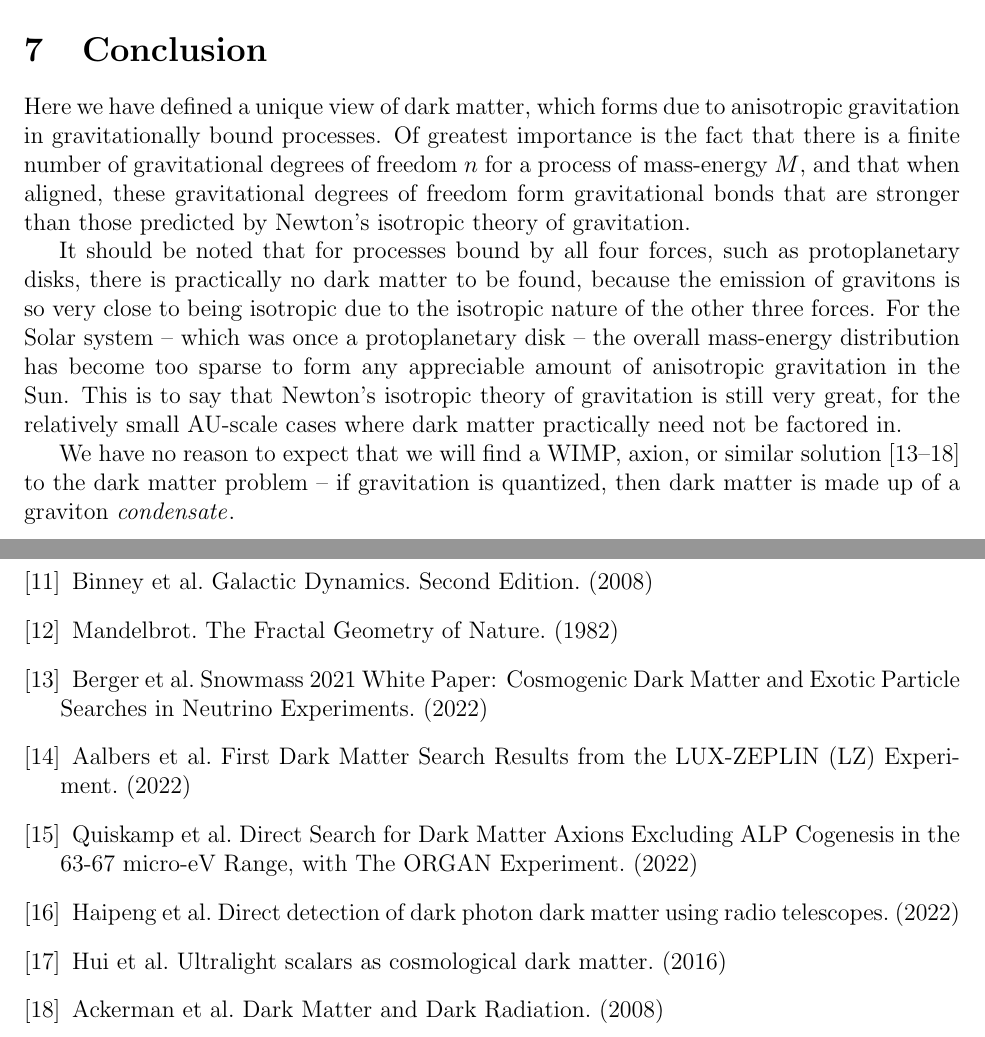
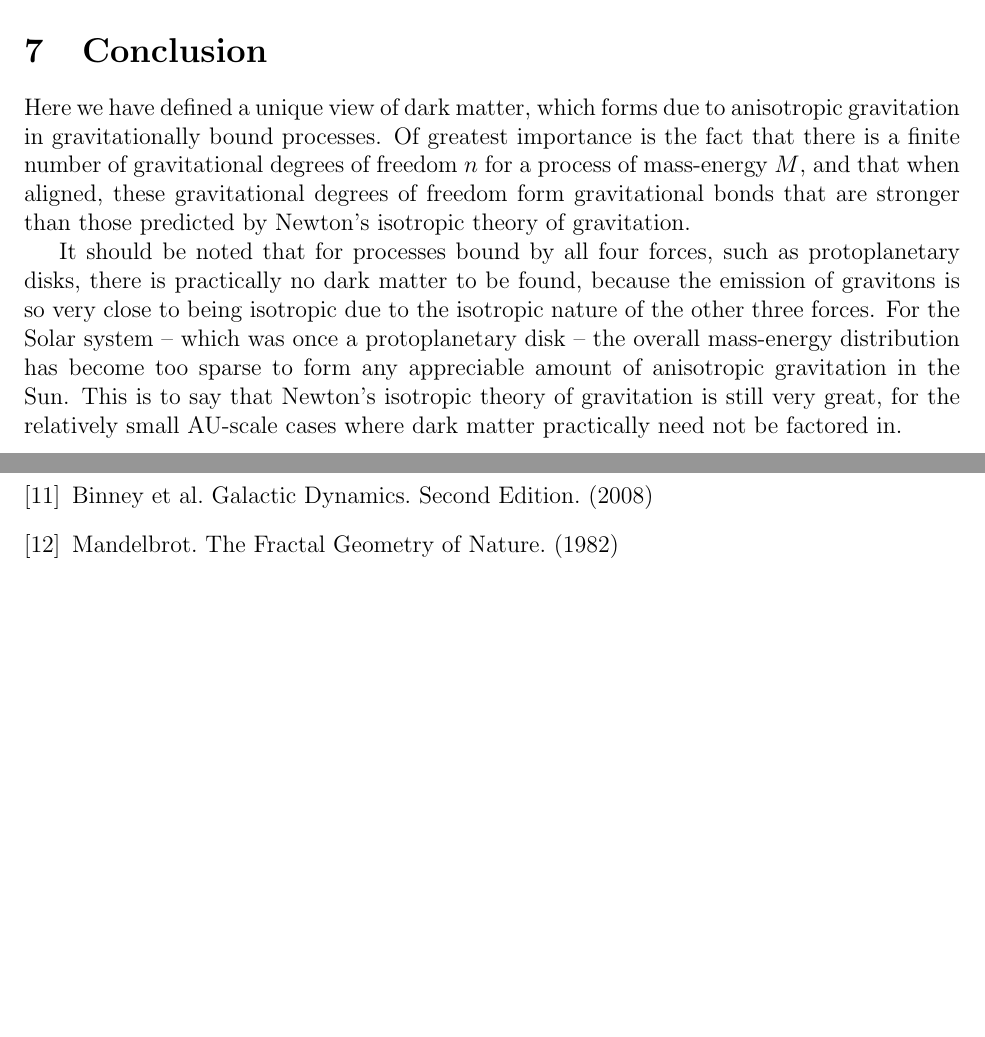
Before and after one commit to sjhalayka/papers, a LaTeX paper (anisotropic gravitation/bezier_escape.tex): two parts of pages 4 and 5 of 5, joined at a grey line, cut so that both start at the same text, the shorter picture padded with empty space. Compiled offline with pdfLaTeX.

Commit message:
Add files via upload

```diff
--- a/anisotropic gravitation/bezier_escape.tex
+++ b/anisotropic gravitation/bezier_escape.tex
@@ -195,7 +195,7 @@ It should be noted that for processes bound by all four forces, such as protopla
 For the Solar system -- which was once a protoplanetary disk -- the overall mass-energy distribution has become too sparse to form any appreciable amount of anisotropic gravitation in the Sun.
 This is to say that Newton's isotropic theory of gravitation is still very great, for the relatively small AU-scale cases where dark matter practically need not be factored in.
 
-We have no reason to expect that we will find a WIMP, axion, or similar solution \cite{berger, aalbers, quiskamp, haipeng, hui, ackerman} to the dark matter problem -- if gravitation is quantized, then dark matter is made up of a graviton {\textit{condensate}}.
+%We have no reason to expect that we will find a WIMP, axion, or similar solution \cite{berger, aalbers, quiskamp, haipeng, hui, ackerman} to the dark matter problem -- if gravitation is quantized, then dark matter is made up of a graviton {\textit{condensate}}.
 
 
 
@@ -229,12 +229,12 @@ We have no reason to expect that we will find a WIMP, axion, or similar solution
 \bibitem{mandelbrot} Mandelbrot. The Fractal Geometry of Nature. (1982)
 
 
-\bibitem{berger} Berger et al. Snowmass 2021 White Paper: Cosmogenic Dark Matter and Exotic Particle Searches in Neutrino Experiments. (2022)
-\bibitem{aalbers} Aalbers et al. First Dark Matter Search Results from the LUX-ZEPLIN (LZ) Experiment. (2022)
-\bibitem{quiskamp} Quiskamp et al. Direct Search for Dark Matter Axions Excluding ALP Cogenesis in the 63-67 micro-eV Range, with The ORGAN Experiment. (2022)
-\bibitem{haipeng} Haipeng et al. Direct detection of dark photon dark matter using radio telescopes. (2022)
-\bibitem{hui} Hui et al. Ultralight scalars as cosmological dark matter. (2016)
-\bibitem{ackerman} Ackerman et al. Dark Matter and Dark Radiation. (2008)
+%\bibitem{berger} Berger et al. Snowmass 2021 White Paper: Cosmogenic Dark Matter and Exotic Particle Searches in Neutrino Experiments. (2022)
+%\bibitem{aalbers} Aalbers et al. First Dark Matter Search Results from the LUX-ZEPLIN (LZ) Experiment. (2022)
+%\bibitem{quiskamp} Quiskamp et al. Direct Search for Dark Matter Axions Excluding ALP Cogenesis in the 63-67 micro-eV Range, with The ORGAN Experiment. (2022)
+%\bibitem{haipeng} Haipeng et al. Direct detection of dark photon dark matter using radio telescopes. (2022)
+%\bibitem{hui} Hui et al. Ultralight scalars as cosmological dark matter. (2016)
+%\bibitem{ackerman} Ackerman et al. Dark Matter and Dark Radiation. (2008)
 
 
 
```
Also changed, not shown: anisotropic gravitation/bezier_escape.pdf, anisotropic gravitation/bezier_escape.tex (48 more changed lines), 2 other files.
